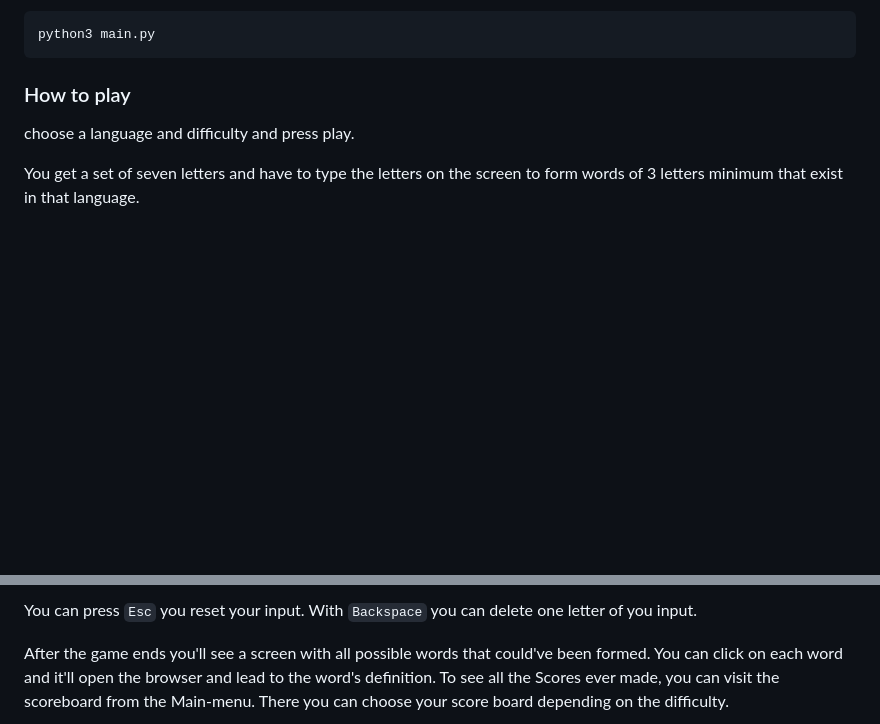
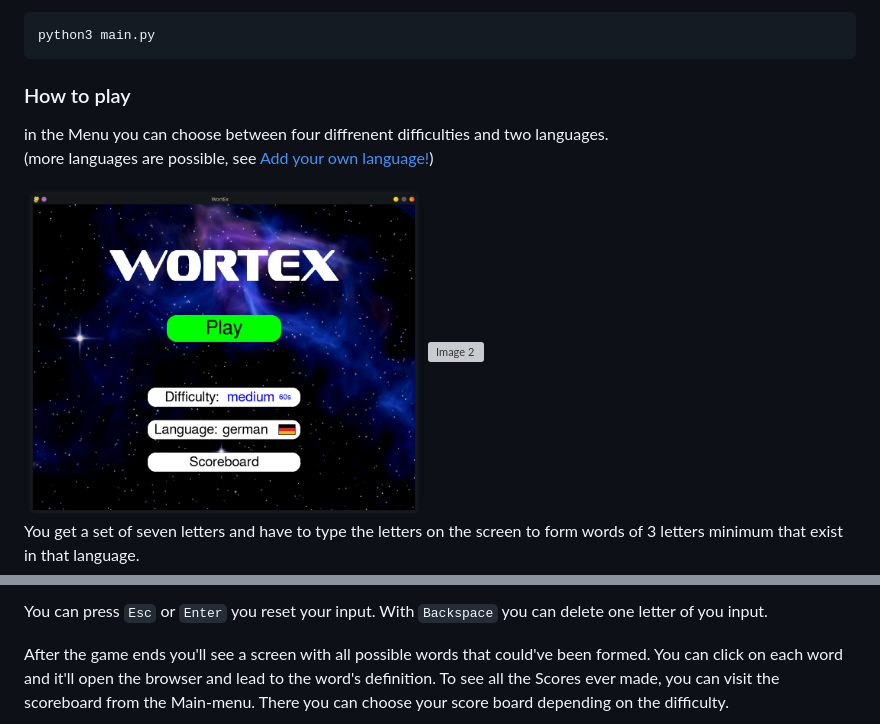
Before and after one commit to donatienLeray/WortEx, a Markdown page: README.md, 2 parts joined by grey strips. Drawn GitHub-style; blank space fills up the shorter version; grey boxes are pictures that could not be loaded.

Commit message:
better How to play

```diff
--- a/README.md
+++ b/README.md
@@ -40,7 +40,13 @@ python3 main.py
 
 ### How to play
 
-choose a language and difficulty and press play.
+in the Menu you can choose between four diffrenent difficulties and two languages.\
+(more languages are possible, see [Add your own language!](#add-your-own-language))
+
+<div style="display: flex;">
+    <img src="https://github.com/donatienLeray/WortEx/blob/dev/report/pictures/menu.png" alt="Image 1" width="400"/>
+    <img src="https://github.com/donatienLeray/WortEx/blob/dev/report/pictures/start_game.png" alt="Image 2" width="400"/>
+</div>
 
 You get a set of seven letters and have to type the letters on the screen to
 form words of 3 letters minimum that exist in that language.
@@ -50,5 +53,5 @@ form words of 3 letters minimum that exist in that language.
 
-You can press `Esc` you reset your input. With `Backspace` you can delete one
+You can press `Esc` or `Enter` you reset your input. With `Backspace` you can delete one
 letter of you input.
 
 After the game ends you'll see a screen with all possible words that could've
```
Also changed, not shown: other parts of README.md (+0 -3 lines).
